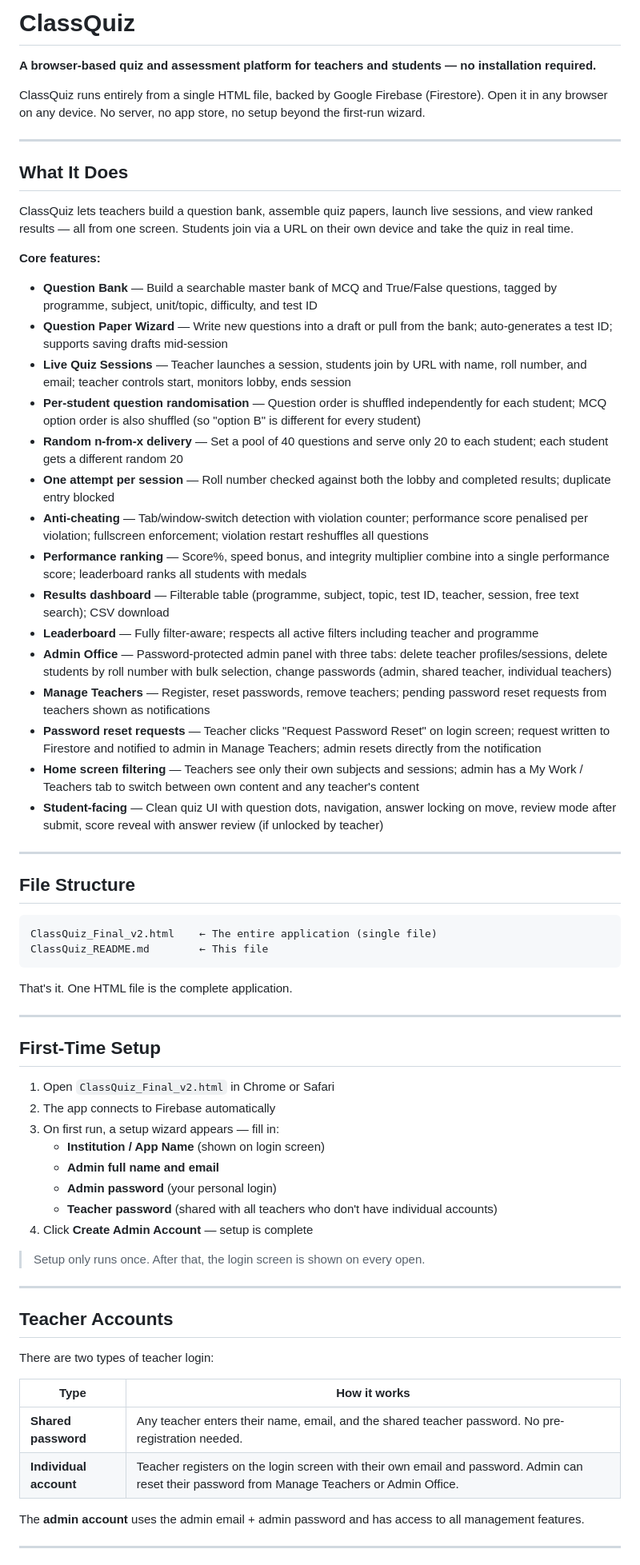
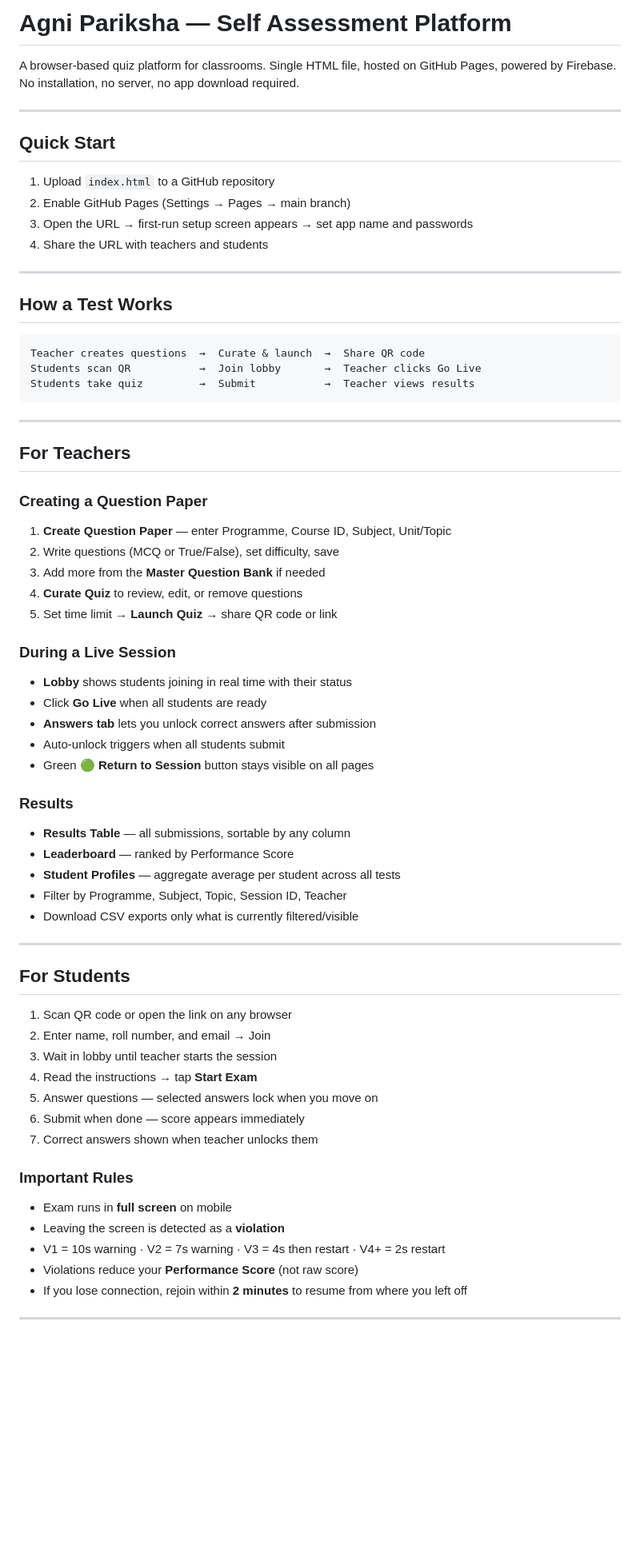
Before and after one commit to sunneuro/classquiz, a Markdown page: README.md, the part around one of its changes. Shown at 80% size. GitHub-like rendering; blank space fills up the shorter version.

````diff
--- a/README.md
+++ b/README.md
@@ -1,71 +1,69 @@
-# ClassQuiz
+# Agni Pariksha — Self Assessment Platform
 
-**A browser-based quiz and assessment platform for teachers and students — no installation required.**
-
-ClassQuiz runs entirely from a single HTML file, backed by Google Firebase (Firestore). Open it in any browser on any device. No server, no app store, no setup beyond the first-run wizard.
+A browser-based quiz platform for classrooms. Single HTML file, hosted on GitHub Pages, powered by Firebase. No installation, no server, no app download required.
 
 ---
 
-## What It Does
+## Quick Start
 
-ClassQuiz lets teachers build a question bank, assemble quiz papers, launch live sessions, and view ranked results — all from one screen. Students join via a URL on their own device and take the quiz in real time.
-
-**Core features:**
-
-- **Question Bank** — Build a searchable master bank of MCQ and True/False questions, tagged by programme, subject, unit/topic, difficulty, and test ID
-- **Question Paper Wizard** — Write new questions into a draft or pull from the bank; auto-generates a test ID; supports saving drafts mid-session
-- **Live Quiz Sessions** — Teacher launches a session, students join by URL with name, roll number, and email; teacher controls start, monitors lobby, ends session
-- **Per-student question randomisation** — Question order is shuffled independently for each student; MCQ option order is also shuffled (so "option B" is different for every student)
-- **Random n-from-x delivery** — Set a pool of 40 questions and serve only 20 to each student; each student gets a different random 20
-- **One attempt per session** — Roll number checked against both the lobby and completed results; duplicate entry blocked
-- **Anti-cheating** — Tab/window-switch detection with violation counter; performance score penalised per violation; fullscreen enforcement; violation restart reshuffles all questions
-- **Performance ranking** — Score%, speed bonus, and integrity multiplier combine into a single performance score; leaderboard ranks all students with medals
-- **Results dashboard** — Filterable table (programme, subject, topic, test ID, teacher, session, free text search); CSV download
-- **Leaderboard** — Fully filter-aware; respects all active filters including teacher and programme
-- **Admin Office** — Password-protected admin panel with three tabs: delete teacher profiles/sessions, delete students by roll number with bulk selection, change passwords (admin, shared teacher, individual teachers)
-- **Manage Teachers** — Register, reset passwords, remove teachers; pending password reset requests from teachers shown as notifications
-- **Password reset requests** — Teacher clicks "Request Password Reset" on login screen; request written to Firestore and notified to admin in Manage Teachers; admin resets directly from the notification
-- **Home screen filtering** — Teachers see only their own subjects and sessions; admin has a My Work / Teachers tab to switch between own content and any teacher's content
-- **Student-facing** — Clean quiz UI with question dots, navigation, answer locking on move, review mode after submit, score reveal with answer review (if unlocked by teacher)
+1. Upload `index.html` to a GitHub repository
+2. Enable GitHub Pages (Settings → Pages → main branch)
+3. Open the URL → first-run setup screen appears → set app name and passwords
+4. Share the URL with teachers and students
 
 ---
 
-## File Structure
+## How a Test Works
 
 ```
-ClassQuiz_Final_v2.html    ← The entire application (single file)
-ClassQuiz_README.md        ← This file
+Teacher creates questions  →  Curate & launch  →  Share QR code
+Students scan QR           →  Join lobby       →  Teacher clicks Go Live
+Students take quiz         →  Submit           →  Teacher views results
 ```
-
-That's it. One HTML file is the complete application.
 
 ---
 
-## First-Time Setup
+## For Teachers
 
-1. Open `ClassQuiz_Final_v2.html` in Chrome or Safari
-2. The app connects to Firebase automatically
-3. On first run, a setup wizard appears — fill in:
-   - **Institution / App Name** (shown on login screen)
-   - **Admin full name and email**
-   - **Admin password** (your personal login)
-   - **Teacher password** (shared with all teachers who don't have individual accounts)
-4. Click **Create Admin Account** — setup is complete
+### Creating a Question Paper
+1. **Create Question Paper** — enter Programme, Course ID, Subject, Unit/Topic
+2. Write questions (MCQ or True/False), set difficulty, save
+3. Add more from the **Master Question Bank** if needed
+4. **Curate Quiz** to review, edit, or remove questions
+5. Set time limit → **Launch Quiz** → share QR code or link
 
-> Setup only runs once. After that, the login screen is shown on every open.
+### During a Live Session
+- **Lobby** shows students joining in real time with their status
+- Click **Go Live** when all students are ready
+- **Answers tab** lets you unlock correct answers after submission
+- Auto-unlock triggers when all students submit
+- Green **🟢 Return to Session** button stays visible on all pages
+
+### Results
+- **Results Table** — all submissions, sortable by any column
+- **Leaderboard** — ranked by Performance Score
+- **Student Profiles** — aggregate average per student across all tests
+- Filter by Programme, Subject, Topic, Session ID, Teacher
+- Download CSV exports only what is currently filtered/visible
 
 ---
 
-## Teacher Accounts
+## For Students
 
-There are two types of teacher login:
+1. Scan QR code or open the link on any browser
+2. Enter name, roll number, and email → Join
+3. Wait in lobby until teacher starts the session
+4. Read the instructions → tap **Start Exam**
+5. Answer questions — selected answers lock when you move on
+6. Submit when done — score appears immediately
+7. Correct answers shown when teacher unlocks them
 
-| Type | How it works |
-|---|---|
-| **Shared password** | Any teacher enters their name, email, and the shared teacher password. No pre-registration needed. |
-| **Individual account** | Teacher registers on the login screen with their own email and password. Admin can reset their password from Manage Teachers or Admin Office. |
-
-The **admin account** uses the admin email + admin password and has access to all management features.
+### Important Rules
+- Exam runs in **full screen** on mobile
+- Leaving the screen is detected as a **violation**
+- V1 = 10s warning · V2 = 7s warning · V3 = 4s then restart · V4+ = 2s restart
+- Violations reduce your **Performance Score** (not raw score)
+- If you lose connection, rejoin within **2 minutes** to resume from where you left off
 
 ---
 
````
Also changed, not shown: other parts of README.md (+44 -49 lines).
